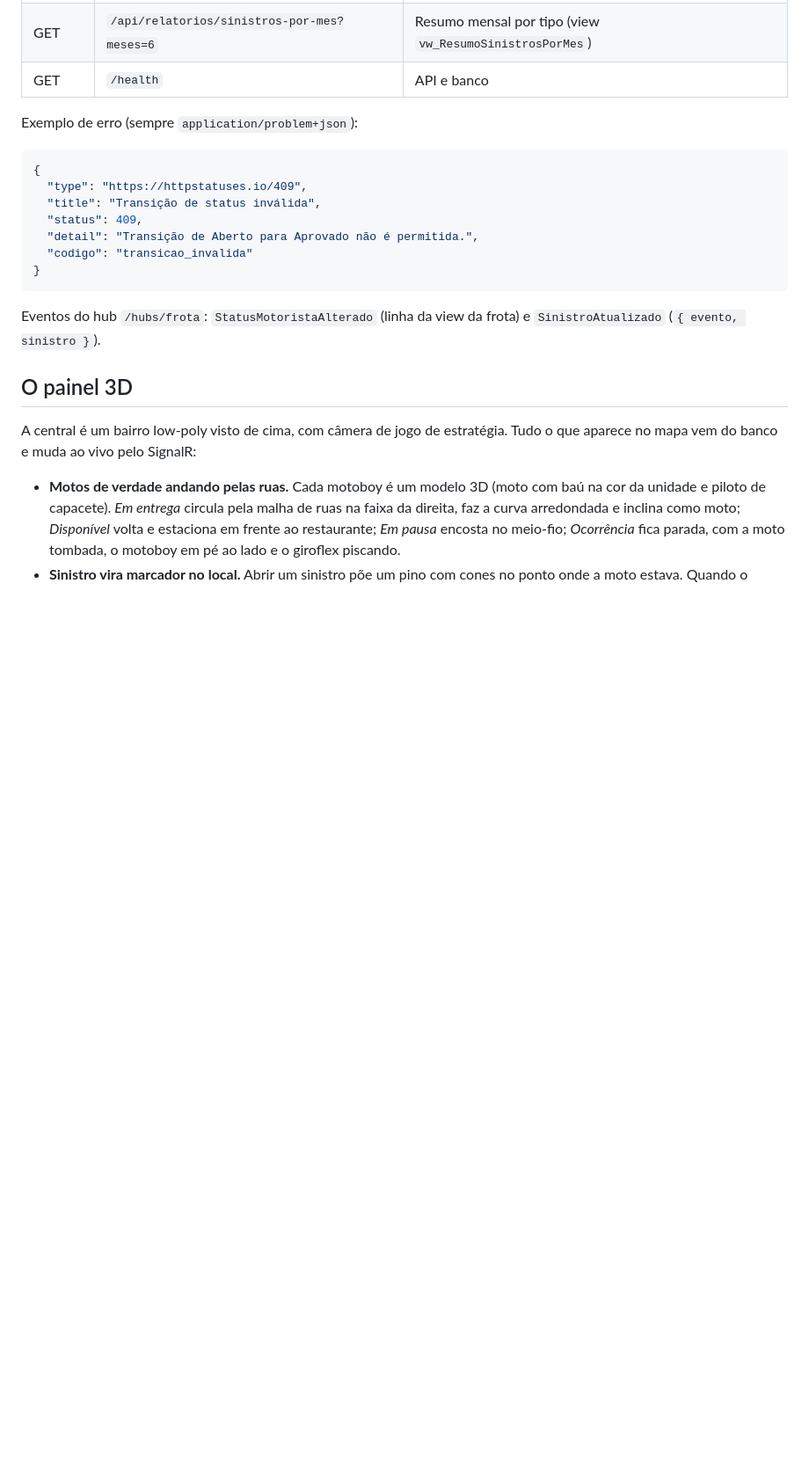
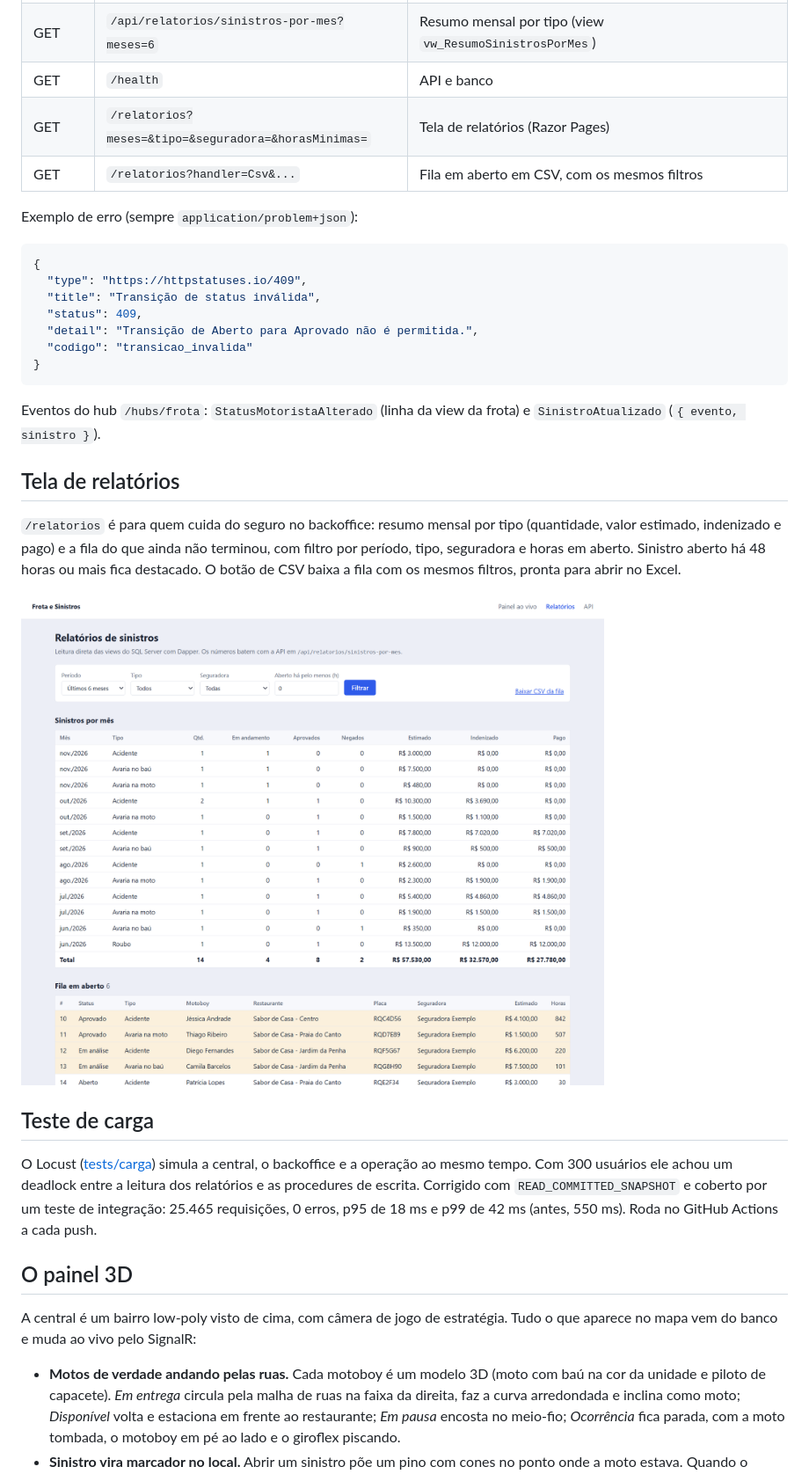
Before and after one commit to Kaylan00/sinistros-frota-dotnet, a Markdown page: README.md, the part around one of its changes. Shown at 88% size. GitHub-like rendering; pictures changed too: docs/pc-5-relatorios.png (added); blank space fills up the shorter version.

````diff
--- a/README.md
+++ b/README.md
@@ -89,6 +90,8 @@ Os testes de integração apagam e recriam a base `SinistrosFrotaTestes` a cada
 | GET | `/api/apolices?motoristaId=` | Apólices e se estão vigentes hoje |
 | GET | `/api/relatorios/sinistros-por-mes?meses=6` | Resumo mensal por tipo (view `vw_ResumoSinistrosPorMes`) |
 | GET | `/health` | API e banco |
+| GET | `/relatorios?meses=&tipo=&seguradora=&horasMinimas=` | Tela de relatórios (Razor Pages) |
+| GET | `/relatorios?handler=Csv&...` | Fila em aberto em CSV, com os mesmos filtros |
 
 Exemplo de erro (sempre `application/problem+json`):
 
@@ -103,6 +106,16 @@ Exemplo de erro (sempre `application/problem+json`):
 ```
 
 Eventos do hub `/hubs/frota`: `StatusMotoristaAlterado` (linha da view da frota) e `SinistroAtualizado` (`{ evento, sinistro }`).
+
+## Tela de relatórios
+
+`/relatorios` é para quem cuida do seguro no backoffice: resumo mensal por tipo (quantidade, valor estimado, indenizado e pago) e a fila do que ainda não terminou, com filtro por período, tipo, seguradora e horas em aberto. Sinistro aberto há 48 horas ou mais fica destacado. O botão de CSV baixa a fila com os mesmos filtros, pronta para abrir no Excel.
+
+![Tela de relatórios em Razor Pages](docs/pc-5-relatorios.png)
+
+## Teste de carga
+
+O Locust ([tests/carga](tests/carga/README.md)) simula a central, o backoffice e a operação ao mesmo tempo. Com 300 usuários ele achou um deadlock entre a leitura dos relatórios e as procedures de escrita. Corrigido com `READ_COMMITTED_SNAPSHOT` e coberto por um teste de integração: 25.465 requisições, 0 erros, p95 de 18 ms e p99 de 42 ms (antes, 550 ms). Roda no GitHub Actions a cada push.
 
 ## O painel 3D
 
````
Also changed, not shown: other parts of README.md (+12 -5 lines), GUIA_DE_ESTUDO.md (+17 -1 lines), 14 other files.
